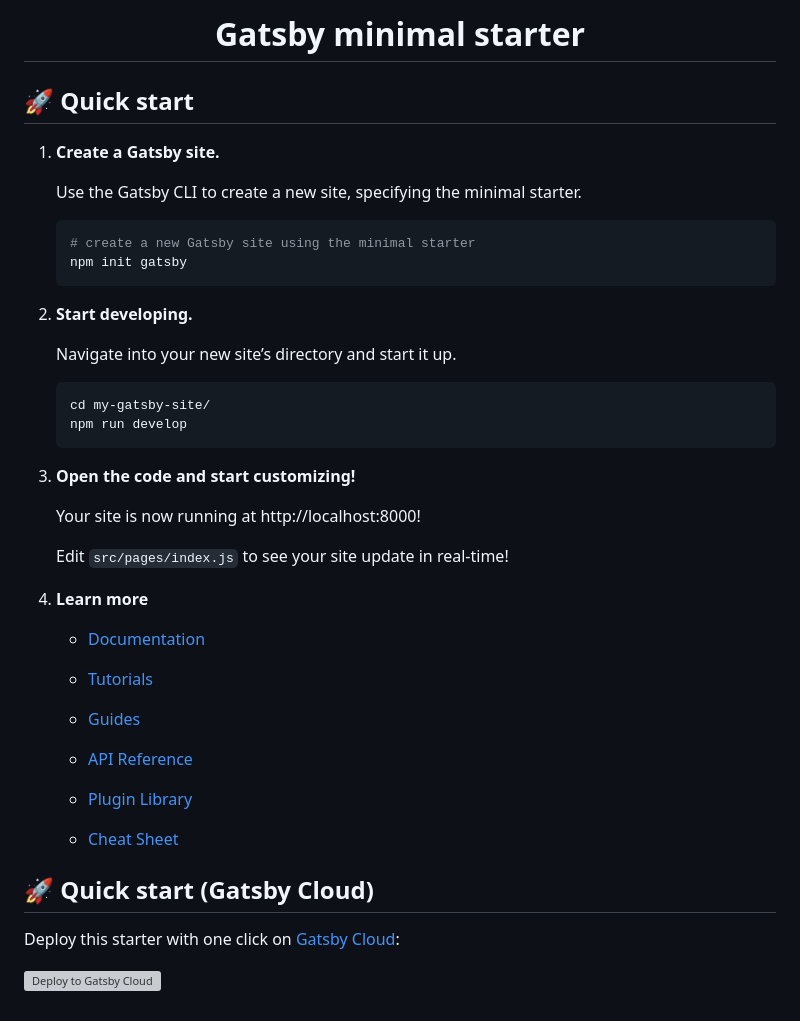
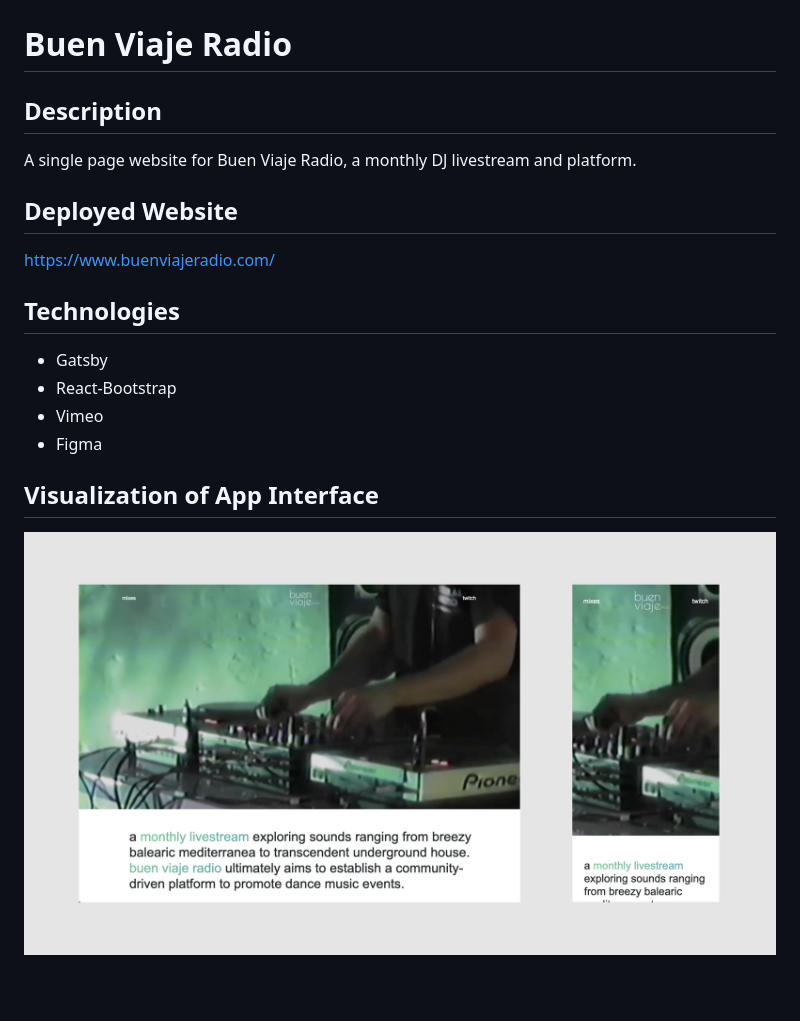
Before and after one commit to dresroldan/buen_viaje_radio, a Markdown page: README.md, the part around the change printed below. Drawn GitHub-style; pictures changed too: src/images/buen-viaje-wireframe.png (added); grey boxes are pictures that could not be loaded.

````diff
--- a/README.md
+++ b/README.md
@@ -4,51 +4,23 @@
   </a>
 </p>
-<h1 align="center">
-  Gatsby minimal starter
-</h1>
 
-## 🚀 Quick start
+# Buen Viaje Radio
 
-1.  **Create a Gatsby site.**
+## Description
 
-    Use the Gatsby CLI to create a new site, specifying the minimal starter.
+A single page website for Buen Viaje Radio, a monthly DJ livestream and platform.
 
-    ```shell
-    # create a new Gatsby site using the minimal starter
-    npm init gatsby
-    ```
+## Deployed Website
 
-2.  **Start developing.**
+https://www.buenviajeradio.com/
 
-    Navigate into your new site’s directory and start it up.
+## Technologies
 
-    ```shell
-    cd my-gatsby-site/
-    npm run develop
-    ```
+- Gatsby
+- React-Bootstrap
+- Vimeo
+- Figma
 
-3.  **Open the code and start customizing!**
+## Visualization of App Interface
 
-    Your site is now running at http://localhost:8000!
-
-    Edit `src/pages/index.js` to see your site update in real-time!
-
-4.  **Learn more**
-
-    - [Documentation](https://www.gatsbyjs.com/docs/?utm_source=starter&utm_medium=readme&utm_campaign=minimal-starter)
-
-    - [Tutorials](https://www.gatsbyjs.com/tutorial/?utm_source=starter&utm_medium=readme&utm_campaign=minimal-starter)
-
-    - [Guides](https://www.gatsbyjs.com/tutorial/?utm_source=starter&utm_medium=readme&utm_campaign=minimal-starter)
-
-    - [API Reference](https://www.gatsbyjs.com/docs/api-reference/?utm_source=starter&utm_medium=readme&utm_campaign=minimal-starter)
-
-    - [Plugin Library](https://www.gatsbyjs.com/plugins?utm_source=starter&utm_medium=readme&utm_campaign=minimal-starter)
-
-    - [Cheat Sheet](https://www.gatsbyjs.com/docs/cheat-sheet/?utm_source=starter&utm_medium=readme&utm_campaign=minimal-starter)
-
-## 🚀 Quick start (Gatsby Cloud)
-
-Deploy this starter with one click on [Gatsby Cloud](https://www.gatsbyjs.com/cloud/):
-
-[<img src="https://www.gatsbyjs.com/deploynow.svg" alt="Deploy to Gatsby Cloud">](https://www.gatsbyjs.com/dashboard/deploynow?url=https://github.com/gatsbyjs/gatsby-starter-minimal)
+![](src/images/buen-viaje-wireframe.png)
````
Also changed, not shown: other parts of README.md (+2 -2 lines), 3 other files.
